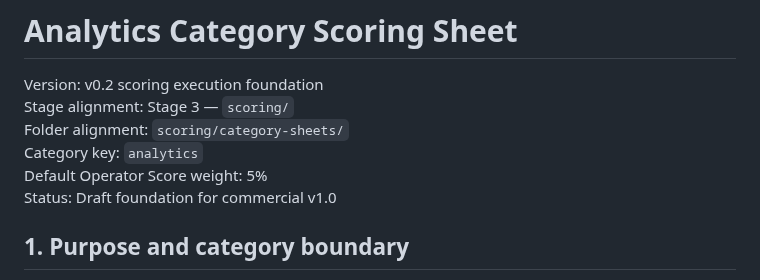
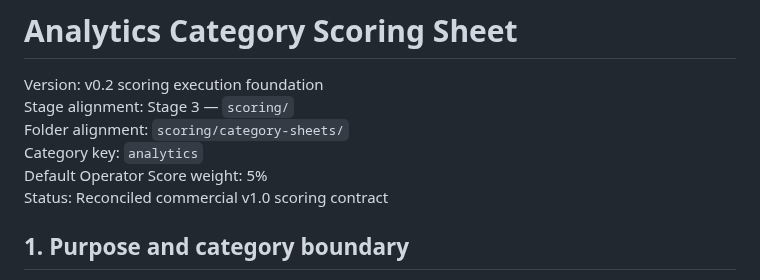
Before and after one commit to dburt-proex/operator-intelligence, a Markdown page: scoring/category-sheets/analytics.md, the part around the change. GitHub-like rendering.

Commit message:
Reconcile analytics scoring contract

```diff
--- a/scoring/category-sheets/analytics.md
+++ b/scoring/category-sheets/analytics.md
@@ -5,7 +5,7 @@ Stage alignment: Stage 3 — `scoring/`
 Folder alignment: `scoring/category-sheets/`
 Category key: `analytics`
 Default Operator Score weight: 5%
-Status: Draft foundation for commercial v1.0
+Status: Reconciled commercial v1.0 scoring contract
 
 ## 1. Purpose and category boundary
 
```
